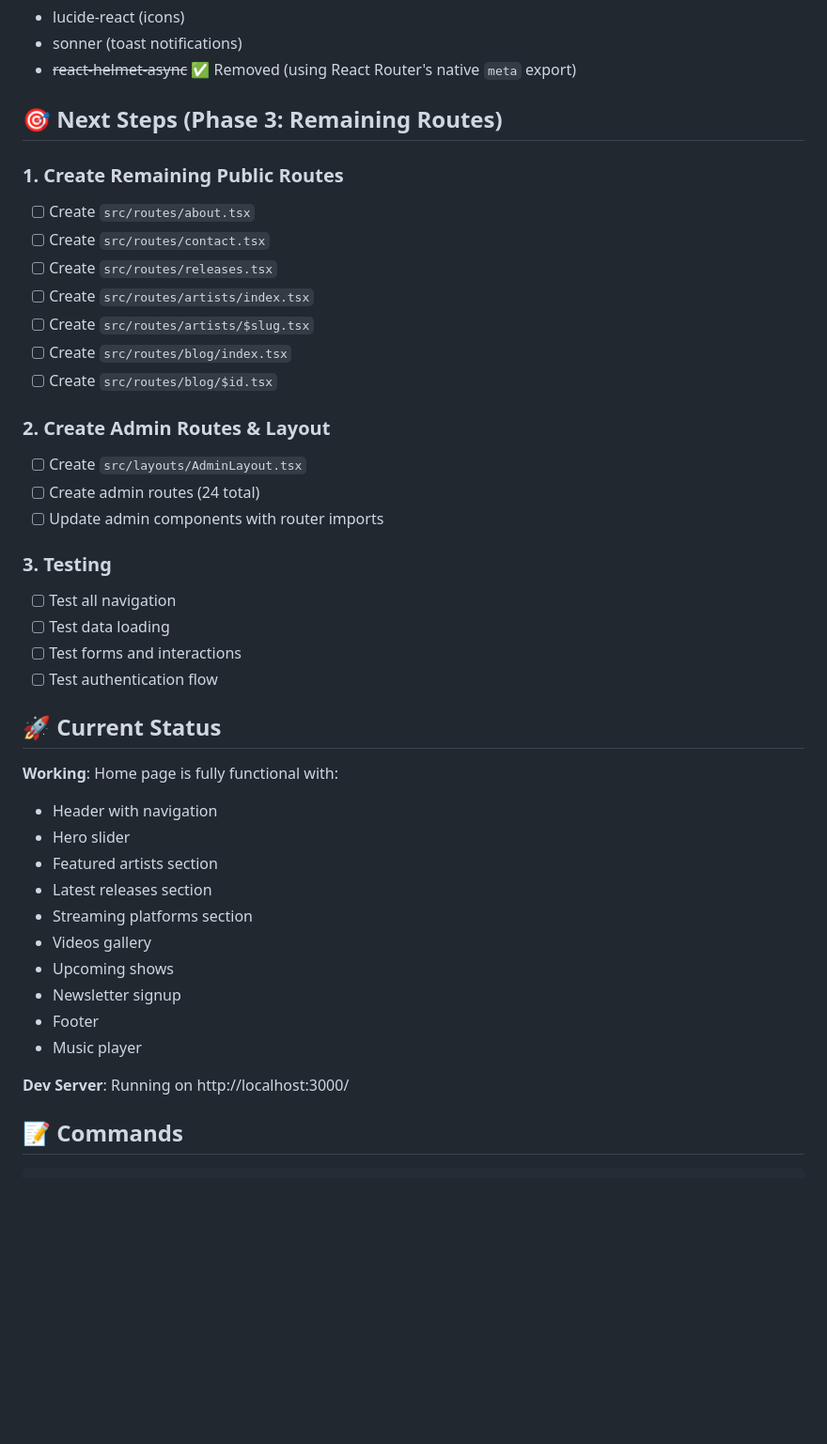
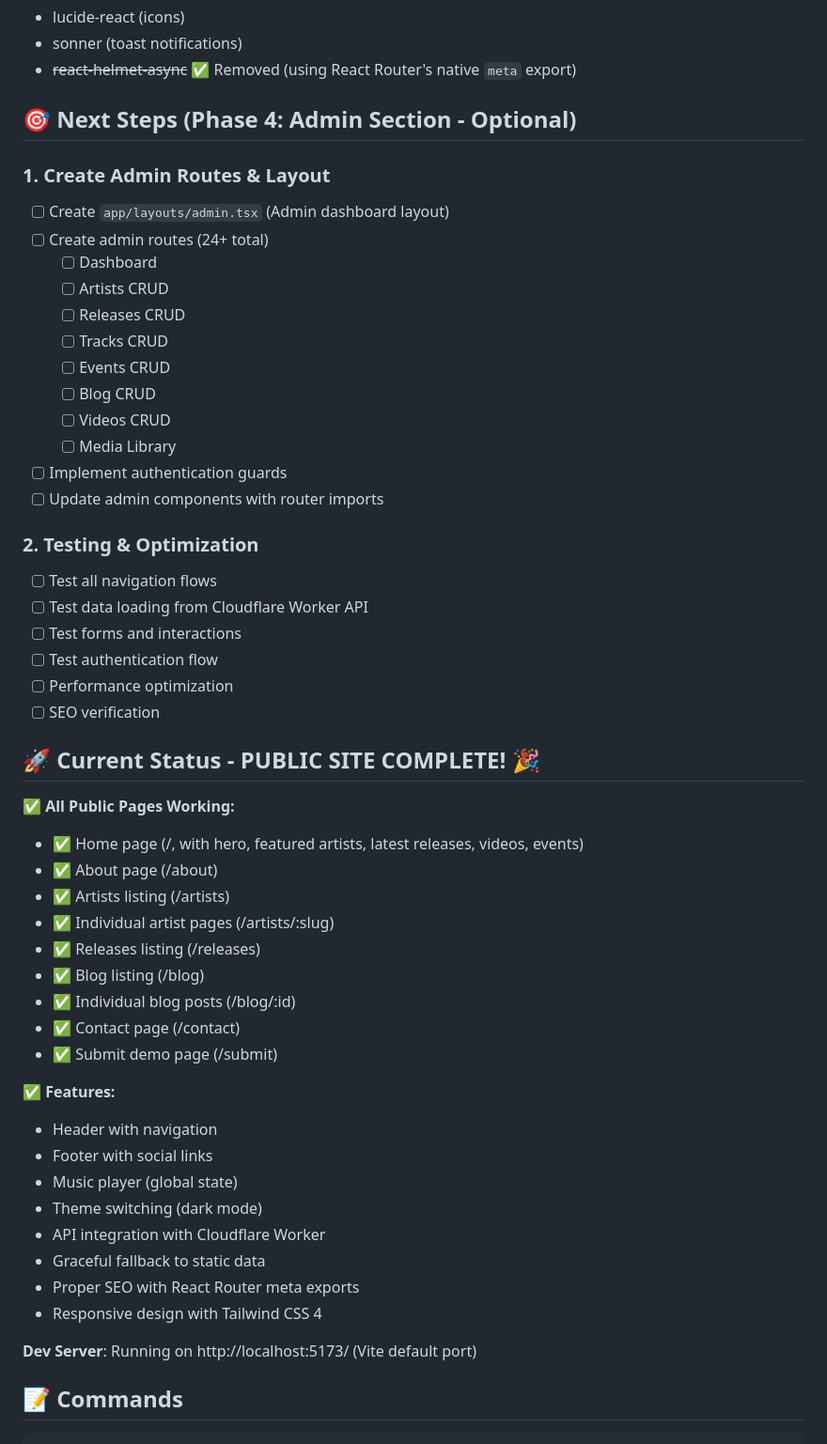
Before and after one commit to MadFury94/soundgang-app, a Markdown page: react-app/MIGRATION-PROGRESS.md, the part around one of its changes. Shown at 94% size. Rendered like a GitHub page; blank space fills up the shorter version.

```diff
--- a/react-app/MIGRATION-PROGRESS.md
+++ b/react-app/MIGRATION-PROGRESS.md
@@ -95,43 +99,54 @@ react-app/
 - sonner (toast notifications)
 - ~~react-helmet-async~~ ✅ Removed (using React Router's native `meta` export)
 
-## 🎯 Next Steps (Phase 3: Remaining Routes)
+## 🎯 Next Steps (Phase 4: Admin Section - Optional)
 
-### 1. Create Remaining Public Routes
-- [ ] Create `src/routes/about.tsx`
-- [ ] Create `src/routes/contact.tsx`
-- [ ] Create `src/routes/releases.tsx`
-- [ ] Create `src/routes/artists/index.tsx`
-- [ ] Create `src/routes/artists/$slug.tsx`
-- [ ] Create `src/routes/blog/index.tsx`
-- [ ] Create `src/routes/blog/$id.tsx`
-
-### 2. Create Admin Routes & Layout
-- [ ] Create `src/layouts/AdminLayout.tsx`
-- [ ] Create admin routes (24 total)
+### 1. Create Admin Routes & Layout
+- [ ] Create `app/layouts/admin.tsx` (Admin dashboard layout)
+- [ ] Create admin routes (24+ total)
+  - [ ] Dashboard
+  - [ ] Artists CRUD
+  - [ ] Releases CRUD
+  - [ ] Tracks CRUD
+  - [ ] Events CRUD
+  - [ ] Blog CRUD
+  - [ ] Videos CRUD
+  - [ ] Media Library
+- [ ] Implement authentication guards
 - [ ] Update admin components with router imports
 
-### 3. Testing
-- [ ] Test all navigation
-- [ ] Test data loading
+### 2. Testing & Optimization
+- [ ] Test all navigation flows
+- [ ] Test data loading from Cloudflare Worker API
 - [ ] Test forms and interactions
 - [ ] Test authentication flow
+- [ ] Performance optimization
+- [ ] SEO verification
 
-## 🚀 Current Status
+## 🚀 Current Status - PUBLIC SITE COMPLETE! 🎉
 
-**Working**: Home page is fully functional with:
+**✅ All Public Pages Working:**
+- ✅ Home page (/, with hero, featured artists, latest releases, videos, events)
+- ✅ About page (/about)
+- ✅ Artists listing (/artists)
+- ✅ Individual artist pages (/artists/:slug)
+- ✅ Releases listing (/releases)
+- ✅ Blog listing (/blog)
+- ✅ Individual blog posts (/blog/:id)
+- ✅ Contact page (/contact)
+- ✅ Submit demo page (/submit)
+
+**✅ Features:**
 - Header with navigation
-- Hero slider
-- Featured artists section
-- Latest releases section
-- Streaming platforms section
-- Videos gallery
-- Upcoming shows
-- Newsletter signup
-- Footer
-- Music player
+- Footer with social links
+- Music player (global state)
+- Theme switching (dark mode)
+- API integration with Cloudflare Worker
+- Graceful fallback to static data
+- Proper SEO with React Router meta exports
+- Responsive design with Tailwind CSS 4
 
-**Dev Server**: Running on http://localhost:3000/
+**Dev Server**: Running on http://localhost:5173/ (Vite default port)
 
 ## 📝 Commands
 
```
Also changed, not shown: other parts of react-app/MIGRATION-PROGRESS.md (+12 -8 lines), next-app/MIGRATION-TO-REACT-ROUTER.md (+77 -2 lines).
